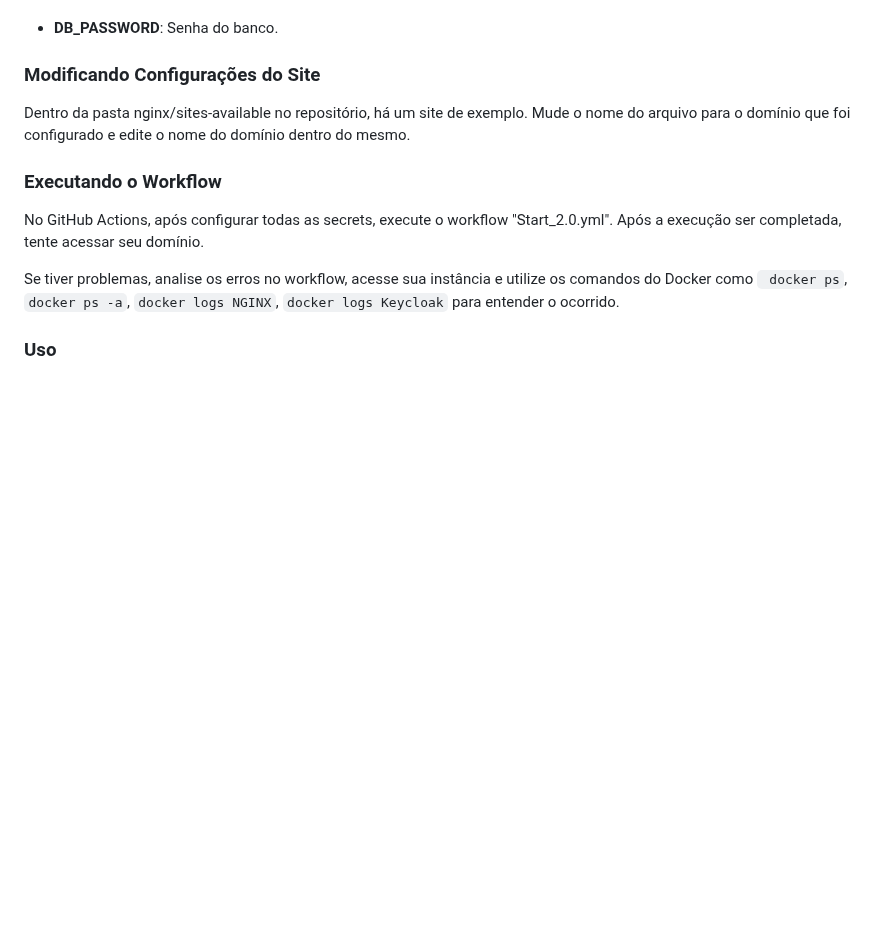
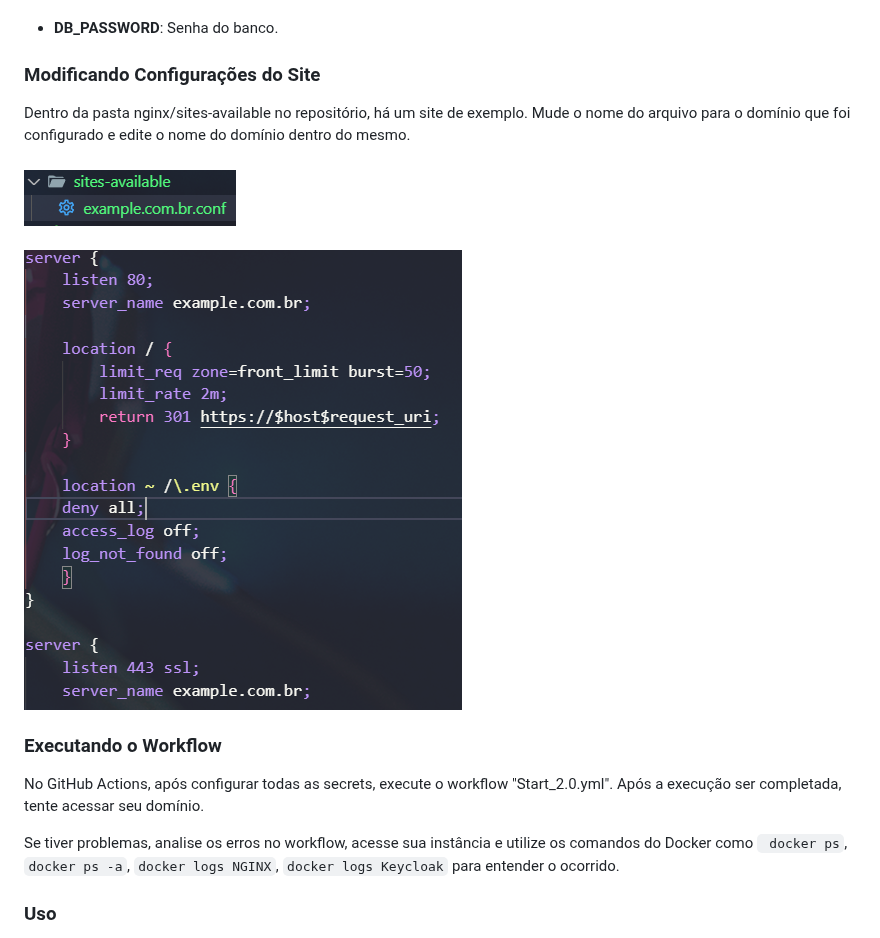
Before and after one commit to JuanSalles/AWSKeycloak-Public, a Markdown page: README.md, the part around the change. Drawn GitHub-style; pictures changed too: images/print1.png (added), images/print2.png (added); blank space fills up the shorter version.

```diff
--- a/README.md
+++ b/README.md
@@ -119,6 +119,9 @@ No seu repositório, configure as Secrets para utilizar o GitHub Actions:
 
 Dentro da pasta nginx/sites-available no repositório, há um site de exemplo. Mude o nome do arquivo para o domínio que foi configurado e edite o nome do domínio dentro do mesmo.
 
+#### ![](./images/print2.png)
+#### ![](./images/print1.png)
+
 ### Executando o Workflow
 
 No GitHub Actions, após configurar todas as secrets, execute o workflow "Start_2.0.yml". Após a execução ser completada, tente acessar seu domínio.
```
Also changed, not shown: README.en.md (+3 -0 lines).
